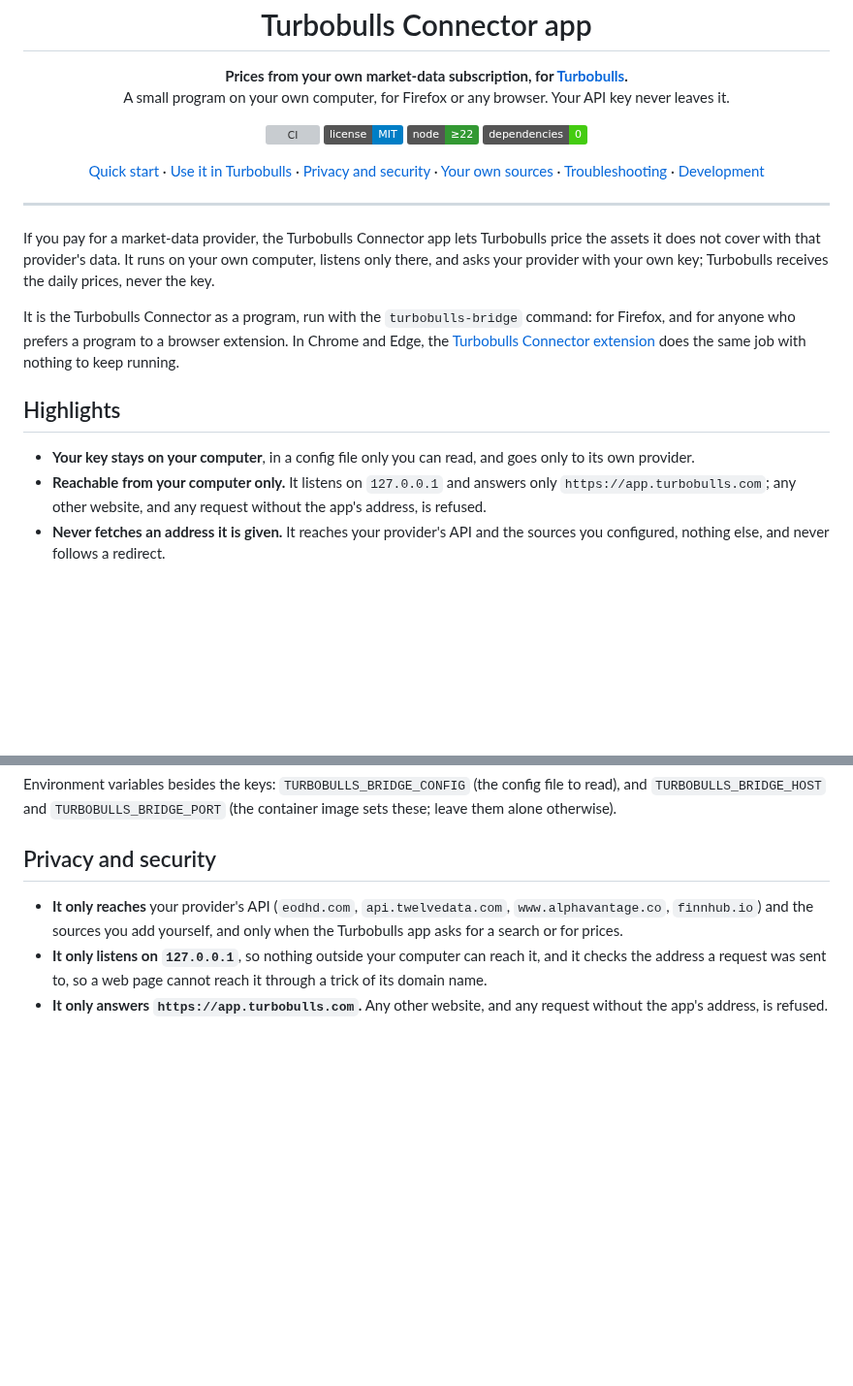
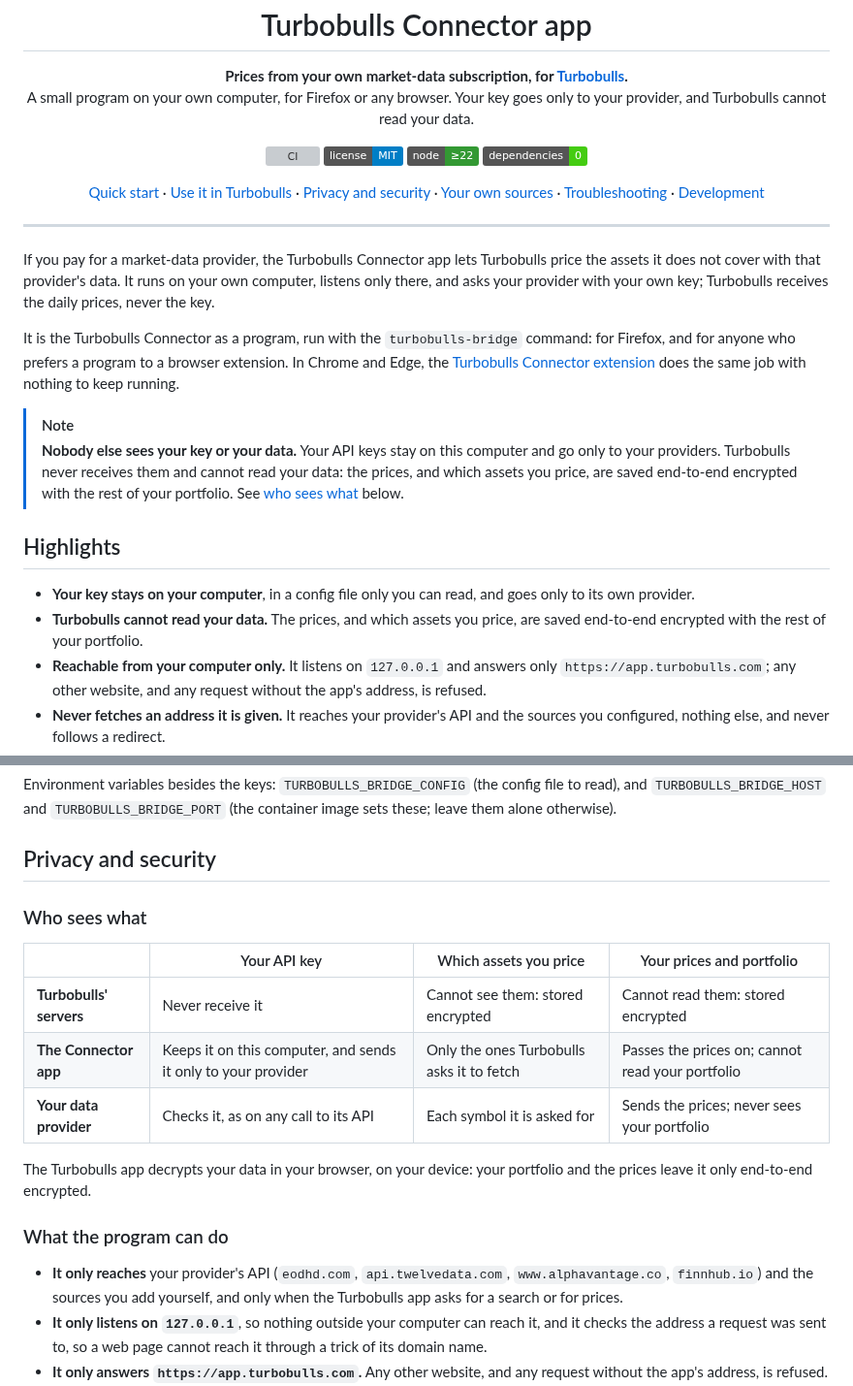
Before and after one commit to turbobullsapp/turbobulls-bridge, a Markdown page: README.md, 2 parts joined by grey strips. Shown at 97% size. GitHub-like rendering; badges without logos; blank space fills up the shorter version; grey boxes are pictures that could not be loaded.

Commit message:
docs: say plainly that nobody else sees your key or your data
A note under the introduction, a highlight, and a table of who sees what: Turbobulls' servers never receive the key and cannot read the prices or which assets you price, which are stored end-to-end encrypted. The diagram now shows that last step.

```diff
--- a/README.md
+++ b/README.md
@@ -6,7 +6,7 @@
 
 <p align="center">
   <strong>Prices from your own market-data subscription, for <a href="https://turbobulls.com">Turbobulls</a>.</strong><br>
-  A small program on your own computer, for Firefox or any browser. Your API key never leaves it.
+  A small program on your own computer, for Firefox or any browser. Your key goes only to your provider, and Turbobulls cannot read your data.
 </p>
 
 <p align="center">
@@ -36,10 +36,18 @@ and for anyone who prefers a program to a browser extension. In Chrome and Edge,
 [Turbobulls Connector extension](https://github.com/turbobullsapp/turbobulls-extension) does the same
 job with nothing to keep running.
 
+> [!NOTE]
+> **Nobody else sees your key or your data.** Your API keys stay on this computer and go only to
+> your providers. Turbobulls never receives them and cannot read your data: the prices, and which
+> assets you price, are saved end-to-end encrypted with the rest of your portfolio. See
+> [who sees what](#who-sees-what) below.
+
 ## Highlights
 
 - **Your key stays on your computer**, in a config file only you can read, and goes only to its own
   provider.
+- **Turbobulls cannot read your data.** The prices, and which assets you price, are saved
+  end-to-end encrypted with the rest of your portfolio.
 - **Reachable from your computer only.** It listens on `127.0.0.1` and answers only
   `https://app.turbobulls.com`; any other website, and any request without the app's address, is
   refused.
@@ -179,6 +187,19 @@ alone otherwise).
 
 ## Privacy and security
 
+### Who sees what
+
+| | Your API key | Which assets you price | Your prices and portfolio |
+|---|---|---|---|
+| **Turbobulls' servers** | Never receive it | Cannot see them: stored encrypted | Cannot read them: stored encrypted |
+| **The Connector app** | Keeps it on this computer, and sends it only to your provider | Only the ones Turbobulls asks it to fetch | Passes the prices on; cannot read your portfolio |
+| **Your data provider** | Checks it, as on any call to its API | Each symbol it is asked for | Sends the prices; never sees your portfolio |
+
+The Turbobulls app decrypts your data in your browser, on your device: your portfolio and the
+prices leave it only end-to-end encrypted.
+
+### What the program can do
+
 - **It only reaches** your provider's API (`eodhd.com`, `api.twelvedata.com`,
   `www.alphavantage.co`, `finnhub.io`) and the sources you add yourself, and only when the
   Turbobulls app asks for a search or for prices.
```
Also changed, not shown: other parts of README.md (+1 -1 lines), docs/images/how-it-works-dark.png, docs/images/how-it-works-light.png.
